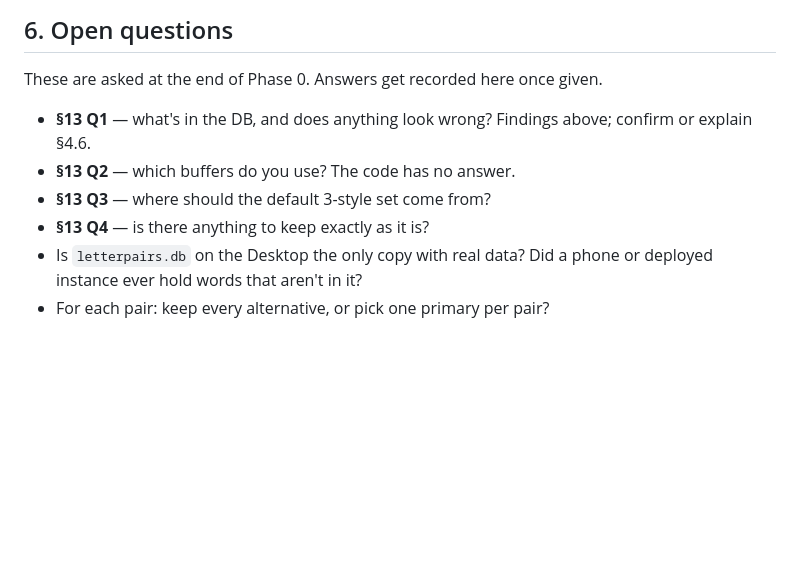
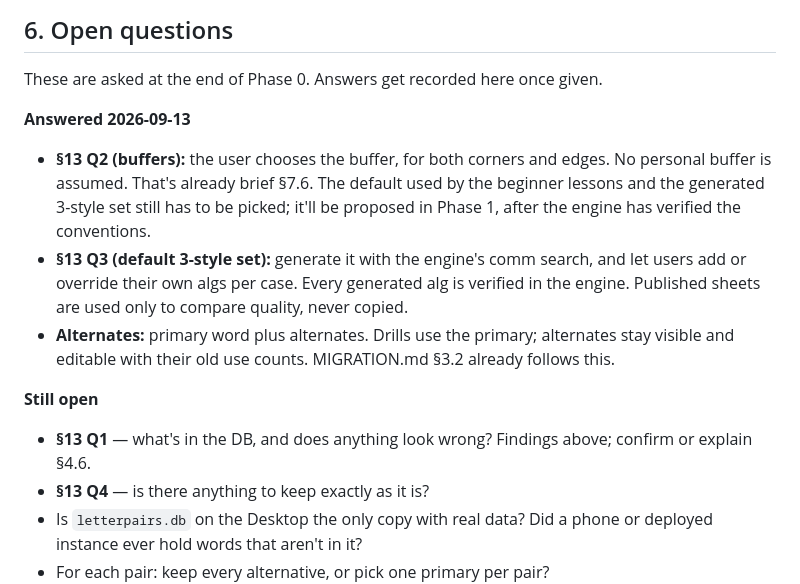
Before and after one commit to GALAVANTpJ1o1/BLDokja, a Markdown page: docs/AUDIT.md, the part around the change. Drawn GitHub-style; blank space fills up the shorter version.

Commit message:
Record Phase 0 answers on buffers, 3-style defaults and alternates
Buffers are user-selectable for corners and edges; the default 3-style set
is generated by comm search with per-case user overrides; letter pairs keep
a primary image plus alternates. Remaining open questions stay listed.

Co-Authored-By: Claude Opus 5 <noreply@anthropic.com>

```diff
--- a/docs/AUDIT.md
+++ b/docs/AUDIT.md
@@ -557,9 +557,15 @@ Three of the four stored values differ from the code defaults: edge length (12 v
 
 These are asked at the end of Phase 0. Answers get recorded here once given.
 
+**Answered 2026-09-13**
+
+- **§13 Q2 (buffers):** the user chooses the buffer, for both corners and edges. No personal buffer is assumed. That's already brief §7.6. The default used by the beginner lessons and the generated 3-style set still has to be picked; it'll be proposed in Phase 1, after the engine has verified the conventions.
+- **§13 Q3 (default 3-style set):** generate it with the engine's comm search, and let users add or override their own algs per case. Every generated alg is verified in the engine. Published sheets are used only to compare quality, never copied.
+- **Alternates:** primary word plus alternates. Drills use the primary; alternates stay visible and editable with their old use counts. MIGRATION.md §3.2 already follows this.
+
+**Still open**
+
 - **§13 Q1** — what's in the DB, and does anything look wrong? Findings above; confirm or explain §4.6.
-- **§13 Q2** — which buffers do you use? The code has no answer.
-- **§13 Q3** — where should the default 3-style set come from?
 - **§13 Q4** — is there anything to keep exactly as it is?
 - Is `letterpairs.db` on the Desktop the only copy with real data? Did a phone or deployed instance ever hold words that aren't in it?
 - For each pair: keep every alternative, or pick one primary per pair?
```
Also changed, not shown: docs/MIGRATION.md (+1 -1 lines).
